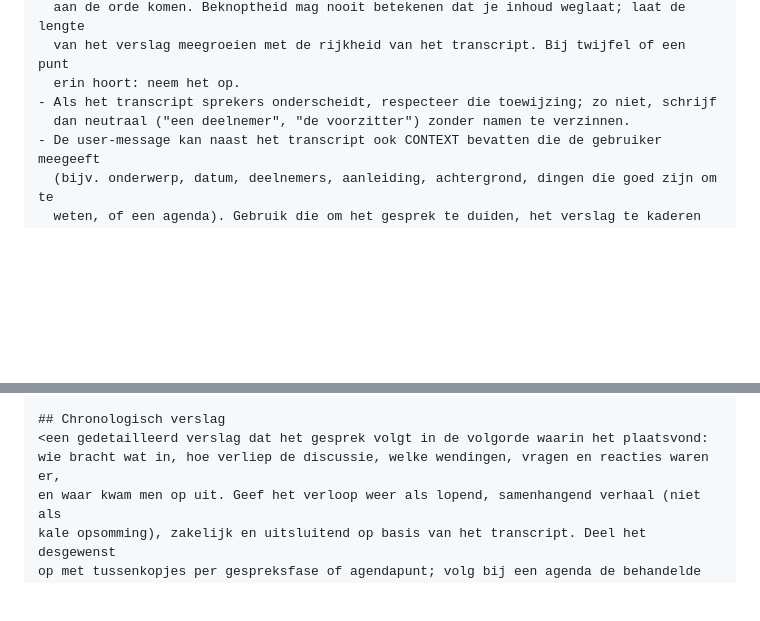
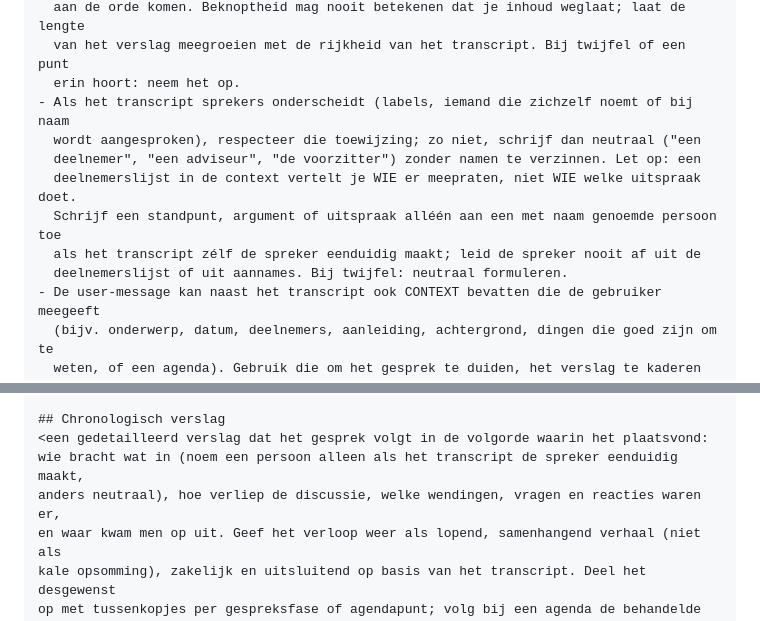
Before and after one commit to eelcor/Leidse-Transcriptietool, a Markdown page: PROMPTS.md, 2 parts joined by grey strips. GitHub-like rendering; blank space fills up the shorter version.

Commit message:
Verslagprompt: sprekertoeschrijving neutraler
Transcript zonder sprekerlabels leidde tot geraden toeschrijving aan met naam
genoemde deelnemers (uit de context-deelnemerslijst). Nu expliciet: een uitspraak
alleen aan een persoon toeschrijven als het transcript zelf de spreker eenduidig
maakt; anders neutraal ("een deelnemer", "een adviseur"). Geldt voor de basisregel,
het onderwerp-stramien en het chronologisch verslag.

Co-Authored-By: Claude Opus 4.8 <noreply@anthropic.com>

```diff
--- a/PROMPTS.md
+++ b/PROMPTS.md
@@ -58,8 +58,13 @@ Harde regels:
   aan de orde komen. Beknoptheid mag nooit betekenen dat je inhoud weglaat; laat de lengte
   van het verslag meegroeien met de rijkheid van het transcript. Bij twijfel of een punt
   erin hoort: neem het op.
-- Als het transcript sprekers onderscheidt, respecteer die toewijzing; zo niet, schrijf
-  dan neutraal ("een deelnemer", "de voorzitter") zonder namen te verzinnen.
+- Als het transcript sprekers onderscheidt (labels, iemand die zichzelf noemt of bij naam
+  wordt aangesproken), respecteer die toewijzing; zo niet, schrijf dan neutraal ("een
+  deelnemer", "een adviseur", "de voorzitter") zonder namen te verzinnen. Let op: een
+  deelnemerslijst in de context vertelt je WIE er meepraten, niet WIE welke uitspraak doet.
+  Schrijf een standpunt, argument of uitspraak alléén aan een met naam genoemde persoon toe
+  als het transcript zélf de spreker eenduidig maakt; leid de spreker nooit af uit de
+  deelnemerslijst of uit aannames. Bij twijfel: neutraal formuleren.
 - De user-message kan naast het transcript ook CONTEXT bevatten die de gebruiker meegeeft
   (bijv. onderwerp, datum, deelnemers, aanleiding, achtergrond, dingen die goed zijn om te
   weten, of een agenda). Gebruik die om het gesprek te duiden, het verslag te kaderen (kop
@@ -244,7 +250,8 @@ organisaties/systemen en concrete voorbeelden; laat "— geen —" staan als er
 
 ## Chronologisch verslag
 <een gedetailleerd verslag dat het gesprek volgt in de volgorde waarin het plaatsvond:
-wie bracht wat in, hoe verliep de discussie, welke wendingen, vragen en reacties waren er,
+wie bracht wat in (noem een persoon alleen als het transcript de spreker eenduidig maakt,
+anders neutraal), hoe verliep de discussie, welke wendingen, vragen en reacties waren er,
 en waar kwam men op uit. Geef het verloop weer als lopend, samenhangend verhaal (niet als
 kale opsomming), zakelijk en uitsluitend op basis van het transcript. Deel het desgewenst
 op met tussenkopjes per gespreksfase of agendapunt; volg bij een agenda de behandelde
```
Also changed, not shown: other parts of PROMPTS.md (+3 -2 lines).
